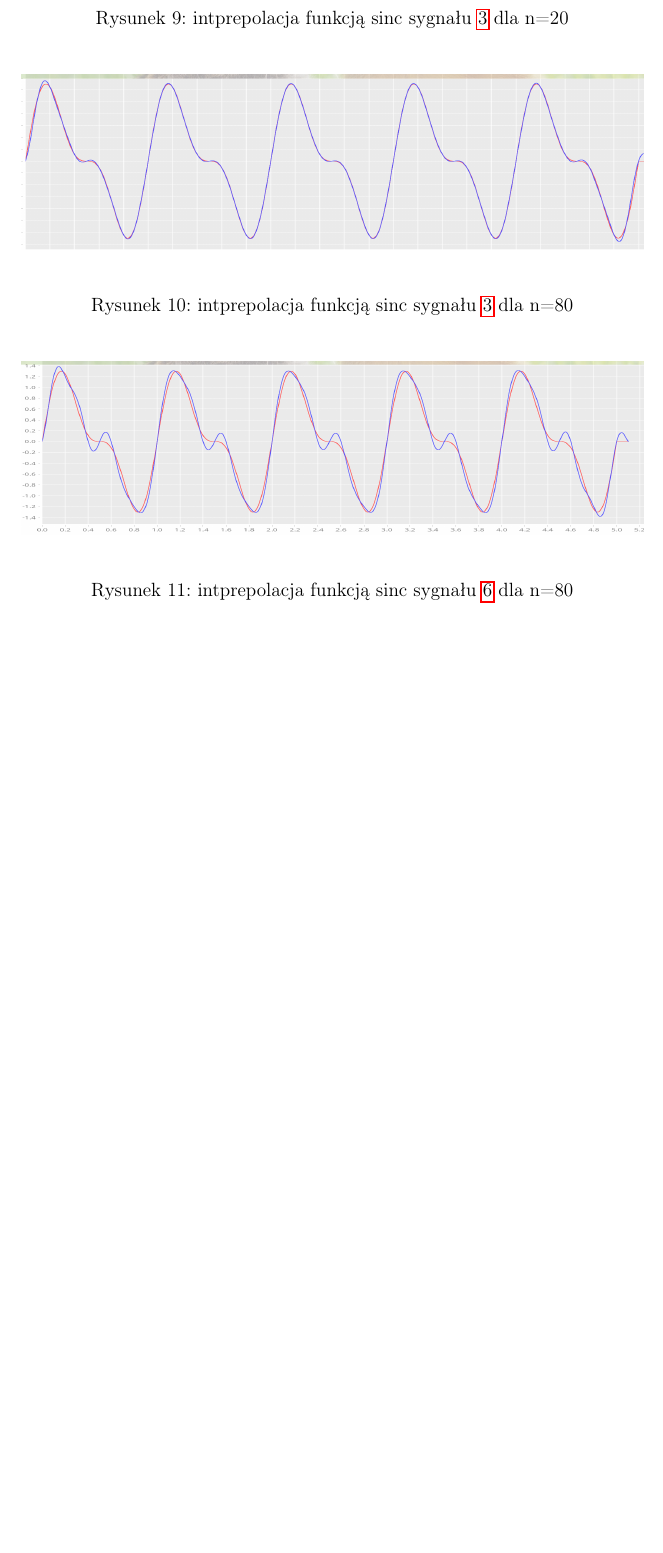
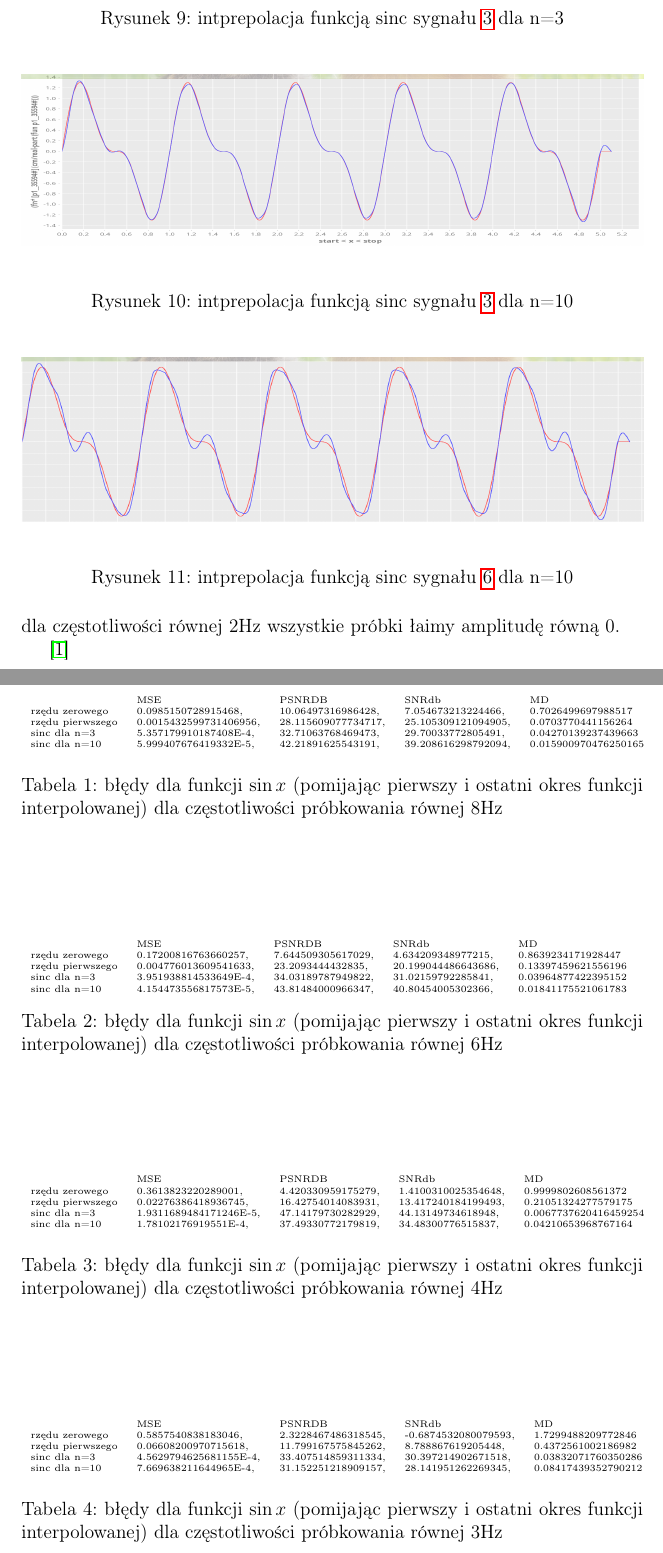
Before and after one commit to am-katzest/dspdsl, a LaTeX document (sprawko/sprawozdanie2.tex): part of page 5 of 6 before the commit and two parts of pages 5 and 6 of 7 after it, the two joined at a grey line, cut so that both start at the same text, the shorter picture padded with empty space. Compiled offline with pdfLaTeX.

Commit message:
sprawko2

```diff
--- a/sprawko/sprawozdanie2.tex
+++ b/sprawko/sprawozdanie2.tex
@@ -13,8 +13,8 @@
 
 \title{{\bf Zadanie nr 2 - Próbkowanie i Kwantyzacja}\linebreak
 	Cyfrowe Przetwarzanie Sygnałów}
-\author{Jakub Mileczarek 236602 \and Antoni Jończyk, 236551}
-\date{2023-03-13} % jak zdążymy xd
+\author{Jakub Mielczarek 236602 \and Antoni Jończyk, 236551}
+\date{2023-04-17} % jak zdążymy xd
 
 \begin{document}
 \clearpage\maketitle
@@ -77,19 +77,87 @@ zastosowaliśmy kwantyzację z zaokrąglaniem
 \end{figure}
 
 \begin{figure}[H]
-	\includegraphics[width=\linewidth]{2zs20.png}
-	\caption{intprepolacja funkcją sinc sygnału \ref{only} dla n=20}
+	\includegraphics[width=\linewidth]{2zs3only.png}
+	\caption{intprepolacja funkcją sinc sygnału \ref{only} dla n=3}
 \end{figure}
 
 \begin{figure}[H]
-	\includegraphics[width=\linewidth]{2zs80.png}
-	\caption{intprepolacja funkcją sinc sygnału \ref{only} dla n=80}
+	\includegraphics[width=\linewidth]{2zs10only.png}
+	\caption{intprepolacja funkcją sinc sygnału \ref{only} dla n=10}
 \end{figure}
 
 \begin{figure}[H]
-	\includegraphics[width=\linewidth]{2zs80both.png}
-	\caption{intprepolacja funkcją sinc sygnału \ref{both} dla n=80}
+	\includegraphics[width=\linewidth]{2zs10both.png}
+	\caption{intprepolacja funkcją sinc sygnału \ref{both} dla n=10}
 \end{figure}
+
+\begin{table}[]
+	\tiny
+	\begin{tabular}{lllll}
+		                 & MSE                    & PSNRDB              & SNRdb               & MD                   \\
+		rzędu zerowego   & 0.0985150728915468,    & 10.06497316986428,  & 7.054673213224466,  & 0.7026499697988517   \\
+		rzędu pierwszego & 0.0015432599731406956, & 28.115609077734717, & 25.105309121094905, & 0.0703770441156264   \\
+		sinc dla n=3     & 5.357179910187408E-4,  & 32.71063768469473,  & 29.70033772805491,  & 0.04270139237439663  \\
+		sinc dla n=10    & 5.999407676419332E-5,  & 42.21891625543191,  & 39.208616298792094, & 0.015900970476250165
+	\end{tabular}
+	\caption{błędy dla funkcji $\sin{x}$ (pomijając pierwszy i ostatni okres
+		funkcji interpolowanej) dla częstotliwości próbkowania równej 8Hz}
+\end{table}
+
+
+
+\begin{table}[]
+	\tiny
+	\begin{tabular}{lllll}
+		                 & MSE                   & PSNRDB             & SNRdb               & MD                  \\
+		rzędu zerowego   & 0.17200816763660257,  & 7.644509305617029, & 4.634209348977215,  & 0.8639234171928447  \\
+		rzędu pierwszego & 0.004776013609541633, & 23.2093444432835,  & 20.199044486643686, & 0.13397459621556196 \\
+		sinc dla n=3     & 3.951938814533649E-4, & 34.03189787949822, & 31.02159792285841,  & 0.03964877422395152 \\
+		sinc dla n=10    & 4.154473556817573E-5, & 43.81484000966347, & 40.80454005302366,  & 0.01841175521061783
+	\end{tabular}
+	\caption{błędy dla funkcji $\sin{x}$ (pomijając pierwszy i ostatni okres
+		funkcji interpolowanej) dla częstotliwości próbkowania równej 6Hz}
+\end{table}
+
+\begin{table}[]
+	\tiny
+	\begin{tabular}{lllll}
+		                 & MSE                    & PSNRDB             & SNRdb               & MD                    \\
+		rzędu zerowego   & 0.3613823220289001,    & 4.420330959175279, & 1.4100310025354648, & 0.9999802608561372    \\
+		rzędu pierwszego & 0.02276386418936745,   & 16.42754014083931, & 13.417240184199493, & 0.21051324277579175   \\
+		sinc dla n=3     & 1.9311689484171246E-5, & 47.14179730282929, & 44.13149734618948,  & 0.0067737620416459254 \\
+		sinc dla n=10    & 1.78102176919551E-4,   & 37.49330772179819, & 34.48300776515837,  & 0.04210653968767164
+	\end{tabular}
+	\caption{błędy dla funkcji $\sin{x}$ (pomijając pierwszy i ostatni okres
+		funkcji interpolowanej) dla częstotliwości próbkowania równej 4Hz}
+\end{table}
+
+
+\begin{table}[]
+	\tiny
+	\begin{tabular}{lllll}
+		                 & MSE                    & PSNRDB              & SNRdb                & MD                  \\
+		rzędu zerowego   & 0.5857540838183046,    & 2.3228467486318545, & -0.6874532080079593, & 1.7299488209772846  \\
+		rzędu pierwszego & 0.06608200970715618,   & 11.799167575845262, & 8.788867619205448,   & 0.4372561002186982  \\
+		sinc dla n=3     & 4.5629794625681155E-4, & 33.407514859311334, & 30.397214902671518,  & 0.03832071760350286 \\
+		sinc dla n=10    & 7.669638211644965E-4,  & 31.152251218909157, & 28.141951262269345,  & 0.08417439352790212
+	\end{tabular}
+	\caption{błędy dla funkcji $\sin{x}$ (pomijając pierwszy i ostatni okres
+		funkcji interpolowanej) dla częstotliwości próbkowania równej 3Hz}
+\end{table}
+
+dla częstotliwości równej 2Hz wszystkie próbki łaimy amplitudę równą 0.
+
+
+
+
+
+
+
+
+
+
+
 %%%%%%%%%%%%%%%%%%%%%%%%%%%%%%%%%%%%%%%%%%%%%%%%%%%%%%%%%%%%%%%%%%%%%%%%%%%%%%%%%%%%%%%%%%%%%%%%%%%%%%%%%%%%%%%%%
 % PODROZDZIA\xC5\x81 PT. ZALACZNIKI
 %%%%%%%%%%%%%%%%%%%%%%%%%%%%%%%%%%%%%%%%%%%%%%%%%%%%%%%%%%%%%%%%%%%%%%%%%%%%%%%%%%%%%%%%%%%%%%%%%%%%%%%%%%%%%%%%%
```
Also changed, not shown: sprawko/sprawozdanie.tex (+1 -1 lines), 1 other file.
